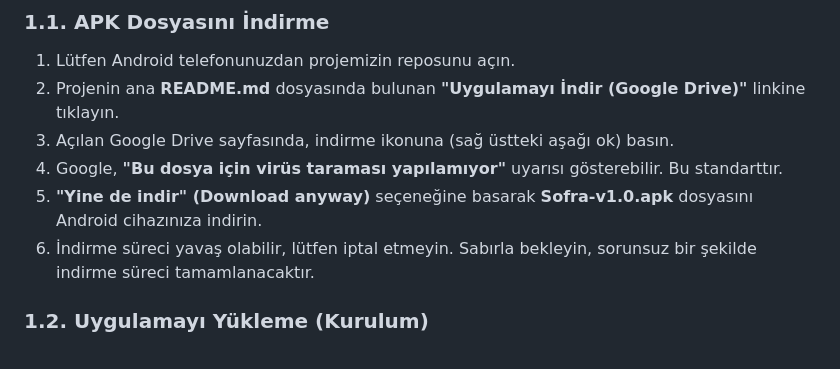
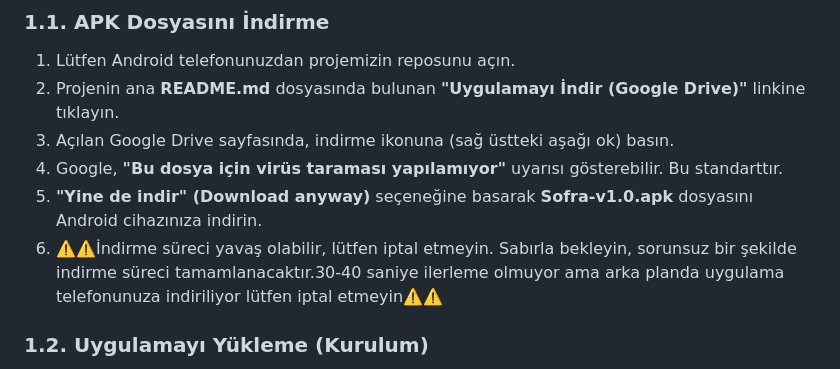
Before and after one commit to Enesb06/Sofra, a Markdown page: TEST_REHBERI.md, the part around the change. Rendered like a GitHub page.

```diff
--- a/TEST_REHBERI.md
+++ b/TEST_REHBERI.md
@@ -24,7 +24,7 @@ Uygulama aktif geliştirme aşamasındadır. Testleriniz sırasında aşağıdak
 3. Açılan Google Drive sayfasında, indirme ikonuna (sağ üstteki aşağı ok) basın.
 4. Google, **"Bu dosya için virüs taraması yapılamıyor"** uyarısı gösterebilir. Bu standarttır.
 5. **"Yine de indir" (Download anyway)** seçeneğine basarak **Sofra-v1.0.apk** dosyasını Android cihazınıza indirin.
-6. İndirme süreci yavaş olabilir, lütfen iptal etmeyin. Sabırla bekleyin, sorunsuz bir şekilde indirme süreci tamamlanacaktır.
+6. ⚠️⚠️İndirme süreci yavaş olabilir, lütfen iptal etmeyin. Sabırla bekleyin, sorunsuz bir şekilde indirme süreci tamamlanacaktır.30-40 saniye ilerleme olmuyor ama arka planda uygulama telefonunuza indiriliyor lütfen iptal etmeyin⚠️⚠️
 
 ### 1.2. Uygulamayı Yükleme (Kurulum)
 1. İndirme tamamlandıktan sonra, telefonunuzun bildirim panelinden veya **"Dosyalarım"** uygulamasından indirilen **Sofra-v1.0.apk** dosyasına dokunun.
```
